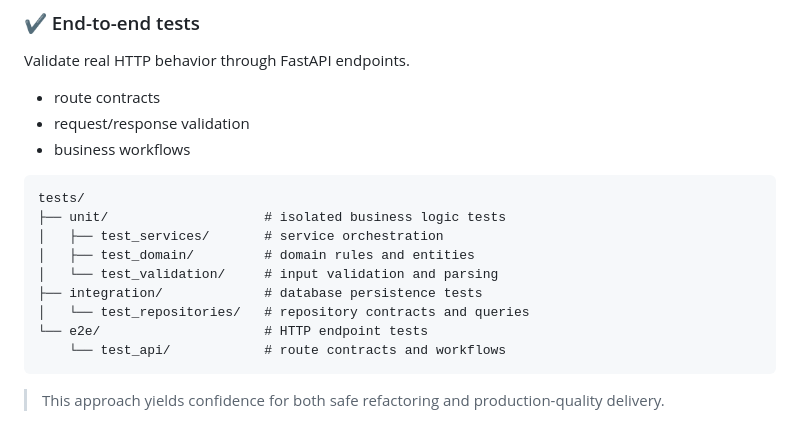
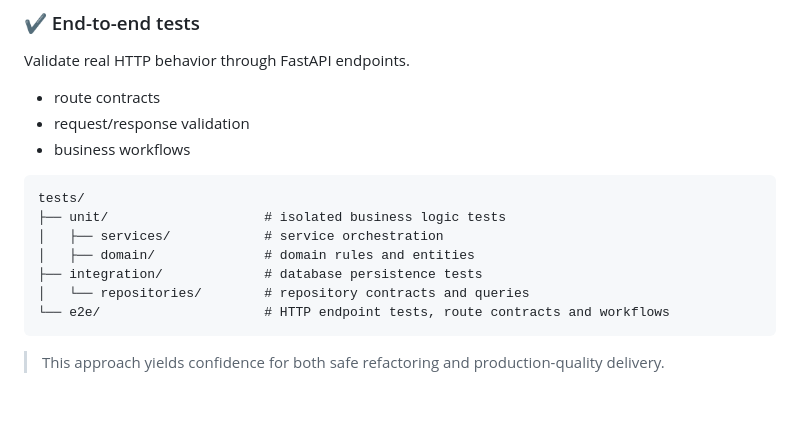
Before and after one commit to barbaraport/mars-probe-simulator, a Markdown page: README.md, the part around the change. Rendered like a GitHub page; blank space fills up the shorter version.

Commit message:
docs: update test directory structure for clarity and consistency

````diff
--- a/README.md
+++ b/README.md
@@ -160,13 +160,11 @@ Validate real HTTP behavior through FastAPI endpoints.
 ```text
 tests/
 ├── unit/                    # isolated business logic tests
-│   ├── test_services/       # service orchestration
-│   ├── test_domain/         # domain rules and entities
-│   └── test_validation/     # input validation and parsing
+│   ├── services/            # service orchestration
+│   ├── domain/              # domain rules and entities
 ├── integration/             # database persistence tests
-│   └── test_repositories/   # repository contracts and queries
-└── e2e/                     # HTTP endpoint tests
-    └── test_api/            # route contracts and workflows
+│   └── repositories/        # repository contracts and queries
+└── e2e/                     # HTTP endpoint tests, route contracts and workflows
 ```
 
 > This approach yields confidence for both safe refactoring and production-quality delivery.
````
